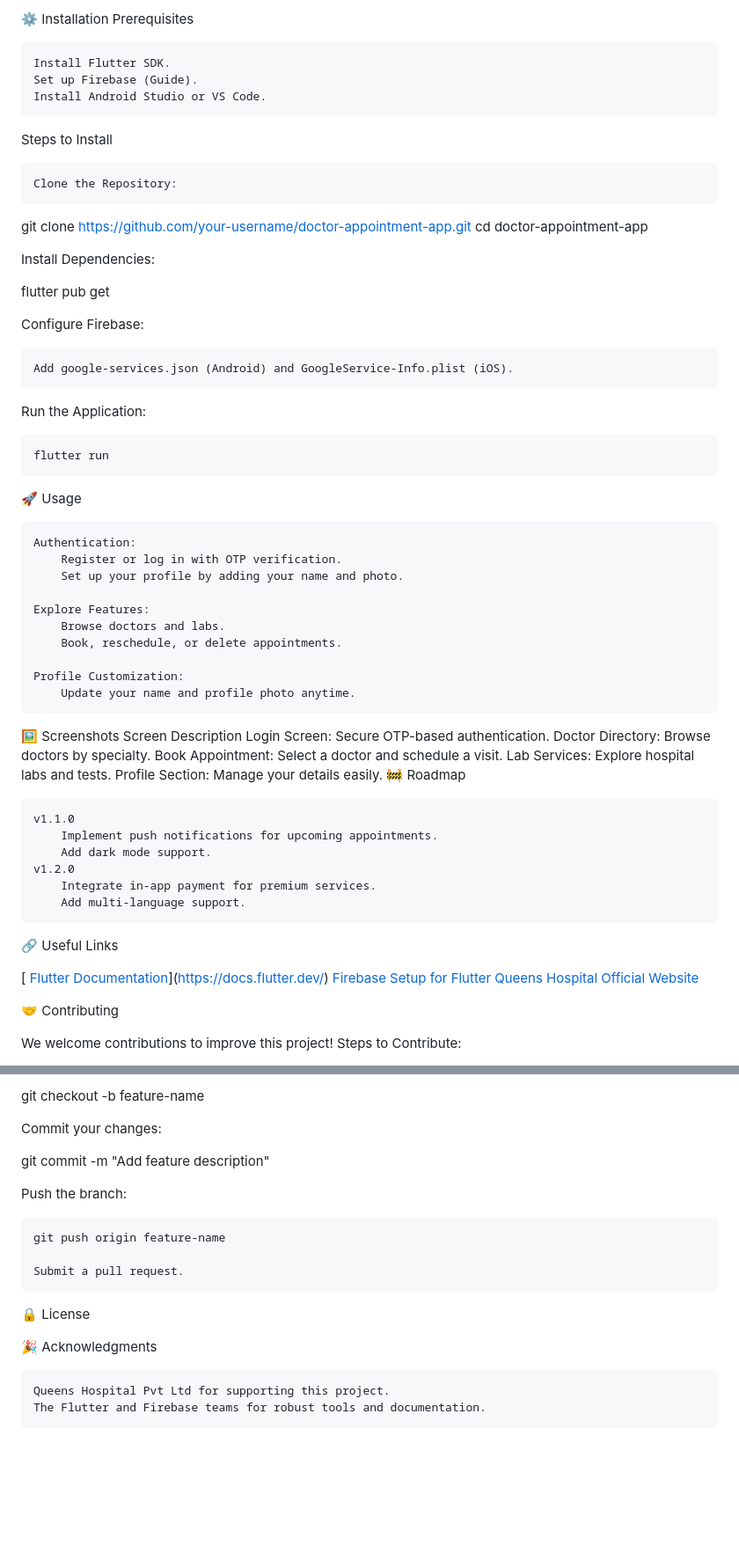
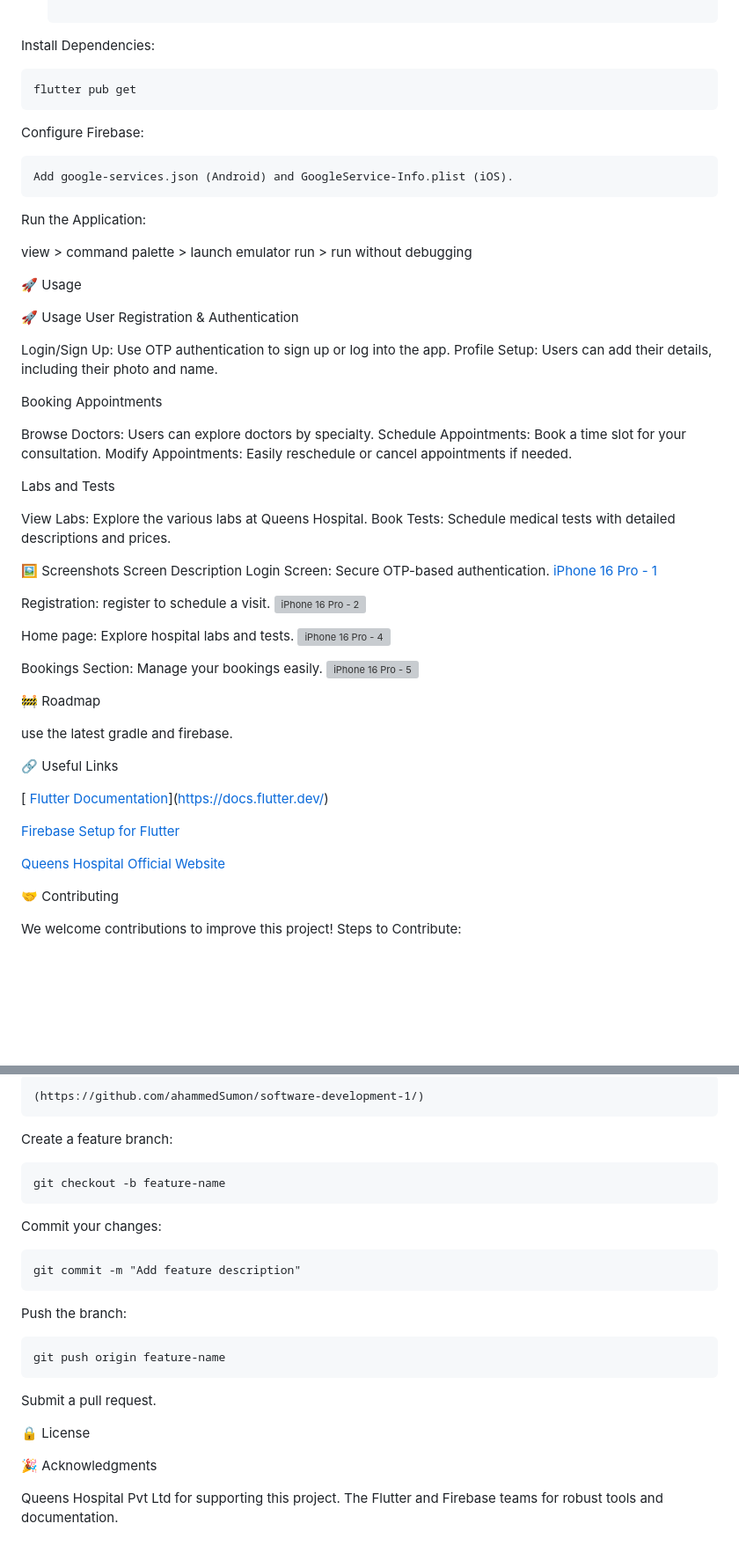
Before and after one commit to ahammedSumon/software-development-1, a Markdown page: README.md, 2 parts joined by grey strips. Shown at 88% size. Drawn GitHub-style; blank space fills up the shorter version; grey boxes are pictures that could not be loaded.

```diff
--- a/README.md
+++ b/README.md
@@ -109,20 +149,6 @@ lib/
-⚙️ Installation
-Prerequisites
-
-    Install Flutter SDK.
-    Set up Firebase (Guide).
-    Install Android Studio or VS Code.
-
-Steps to Install
-
-    Clone the Repository:
-
-git clone [https://github.com/your-username/doctor-appointment-app.git](https://github.com/ahammedSumon/software-development-1)
-cd doctor-appointment-app
-
 Install Dependencies:
 
-flutter pub get
+	flutter pub get
 
 Configure Firebase:
 
@@ -130,41 +156,55 @@ Configure Firebase:
 
 Run the Application:
 
-    flutter run
+view > command palette > launch emulator
+run > run without debugging
 
 🚀 Usage
 
-    Authentication:
-        Register or log in with OTP verification.
-        Set up your profile by adding your name and photo.
+   🚀 Usage
+User Registration & Authentication
 
-    Explore Features:
-        Browse doctors and labs.
-        Book, reschedule, or delete appointments.
+Login/Sign Up: Use OTP authentication to sign up or log into the app.
+Profile Setup: Users can add their details, including their photo and name.
 
-    Profile Customization:
-        Update your name and profile photo anytime.
+Booking Appointments
+
+Browse Doctors: Users can explore doctors by specialty.
+Schedule Appointments: Book a time slot for your consultation.
+Modify Appointments: Easily reschedule or cancel appointments if needed.
+
+Labs and Tests
+
+View Labs: Explore the various labs at Queens Hospital.
+Book Tests: Schedule medical tests with detailed descriptions and prices.
+
+
 
 🖼️ Screenshots
 Screen	Description
 	Login Screen: Secure OTP-based authentication.
-	Doctor Directory: Browse doctors by specialty.
-	Book Appointment: Select a doctor and schedule a visit.
-	Lab Services: Explore hospital labs and tests.
-	Profile Section: Manage your details easily.
+ [iPhone 16 Pro - 1](https://github.com/user-attachments/assets/a6b3d428-892c-475d-b368-55c970658825)
+
+Registration: register to  schedule a visit.
+ ![iPhone 16 Pro - 2](https://github.com/user-attachments/assets/bdb7341b-ed33-4b5a-bfaf-6dc122891ce6)
+
+Home page: Explore hospital labs and tests.
+ ![iPhone 16 Pro - 4](https://github.com/user-attachments/assets/7498f1b6-b2a6-4548-810a-87323e21844d)
+
+
+Bookings Section: Manage your bookings easily.
+ ![iPhone 16 Pro - 5](https://github.com/user-attachments/assets/1d2aa027-61d3-48b5-bc80-d5bf4aec60bd)
+
 🚧 Roadmap
 
-    v1.1.0
-        Implement push notifications for upcoming appointments.
-        Add dark mode support.
-    v1.2.0
-        Integrate in-app payment for premium services.
-        Add multi-language support.
+   use the latest gradle and firebase.
 
 🔗 Useful Links
 
    [ [Flutter Documentation](https://docs.flutter.dev/)](https://docs.flutter.dev/)
+
    [ Firebase Setup for Flutter](https://firebase.google.com/docs/flutter/setup)
+
    [ Queens Hospital Official Website](https://queenshospital.com.bd/)
 
 🤝 Contributing
@@ -177,19 +216,22 @@ Steps to Contribute:
 
-git checkout -b feature-name
+    (https://github.com/ahammedSumon/software-development-1/)
+Create a feature branch:
+
+	git checkout -b feature-name
 
 Commit your changes:
 
-git commit -m "Add feature description"
+	git commit -m "Add feature description"
 
 Push the branch:
 
     git push origin feature-name
 
-    Submit a pull request.
+Submit a pull request.
 
 🔒 License
 
 🎉 Acknowledgments
 
-    Queens Hospital Pvt Ltd for supporting this project.
-    The Flutter and Firebase teams for robust tools and documentation.
+Queens Hospital Pvt Ltd for supporting this project.
+ The Flutter and Firebase teams for robust tools and documentation.
```
Also changed, not shown: other parts of README.md (+143 -104 lines).
